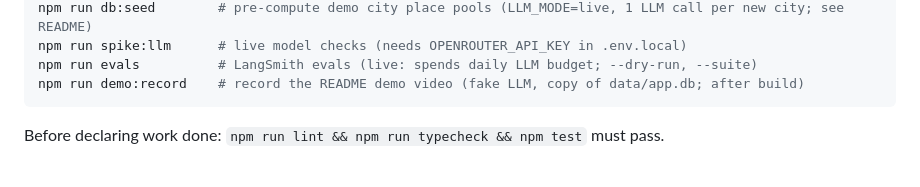
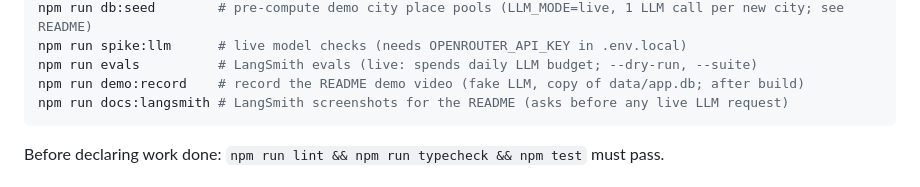
Before and after one commit to luigi-colella/trip-swipe-demo, a Markdown page: AGENTS.md, the part around the change. Drawn GitHub-style.

````diff
--- a/AGENTS.md
+++ b/AGENTS.md
@@ -28,6 +28,7 @@ npm run db:seed        # pre-compute demo city place pools (LLM_MODE=live, 1 LLM
 npm run spike:llm      # live model checks (needs OPENROUTER_API_KEY in .env.local)
 npm run evals          # LangSmith evals (live: spends daily LLM budget; --dry-run, --suite)
 npm run demo:record    # record the README demo video (fake LLM, copy of data/app.db; after build)
+npm run docs:langsmith # LangSmith screenshots for the README (asks before any live LLM request)
 ```
 
 Before declaring work done: `npm run lint && npm run typecheck && npm test` must pass.
````
Also changed, not shown: README.md (+32 -0 lines), docs/media/langsmith-chat.png (added), docs/media/langsmith-evals.png (added), docs/media/langsmith-planner.png (added), 2 other files.
